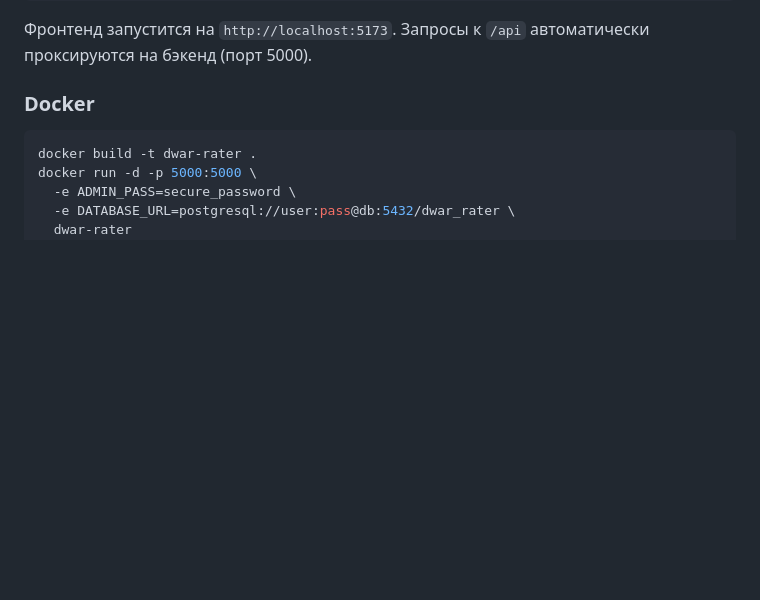
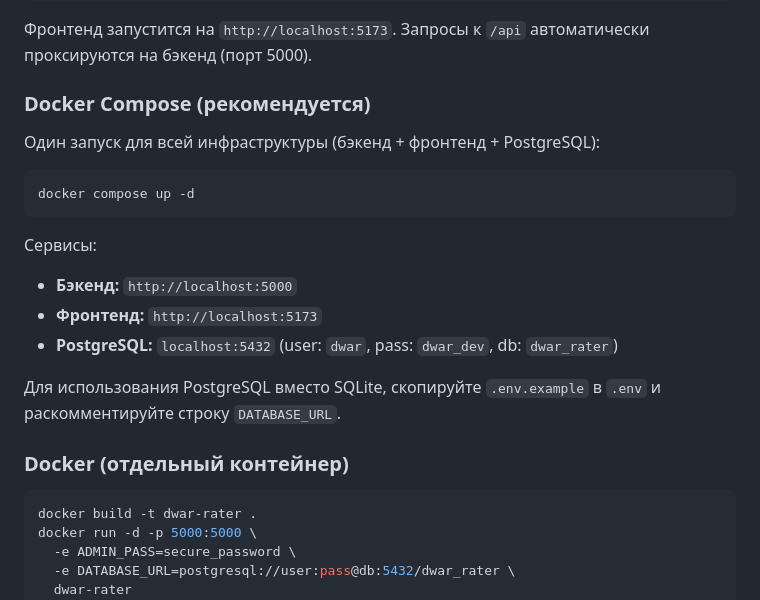
Before and after one commit to kirillbarashkov/dwar-rater, a Markdown page: README.md, the part around the change. Rendered like a GitHub page; blank space fills up the shorter version.

Commit message:
docs: update README with Docker Compose instructions

````diff
--- a/README.md
+++ b/README.md
@@ -56,7 +56,22 @@ npm run dev
 
 Фронтенд запустится на `http://localhost:5173`. Запросы к `/api` автоматически проксируются на бэкенд (порт 5000).
 
-### Docker
+### Docker Compose (рекомендуется)
+
+Один запуск для всей инфраструктуры (бэкенд + фронтенд + PostgreSQL):
+
+```bash
+docker compose up -d
+```
+
+Сервисы:
+- **Бэкенд:** `http://localhost:5000`
+- **Фронтенд:** `http://localhost:5173`
+- **PostgreSQL:** `localhost:5432` (user: `dwar`, pass: `dwar_dev`, db: `dwar_rater`)
+
+Для использования PostgreSQL вместо SQLite, скопируйте `.env.example` в `.env` и раскомментируйте строку `DATABASE_URL`.
+
+### Docker (отдельный контейнер)
 
 ```bash
 docker build -t dwar-rater .
````
